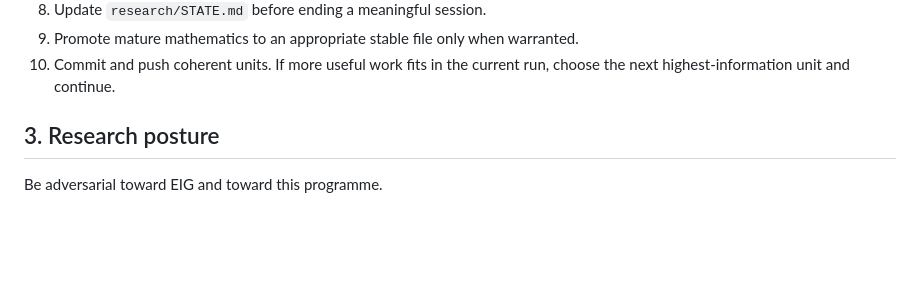
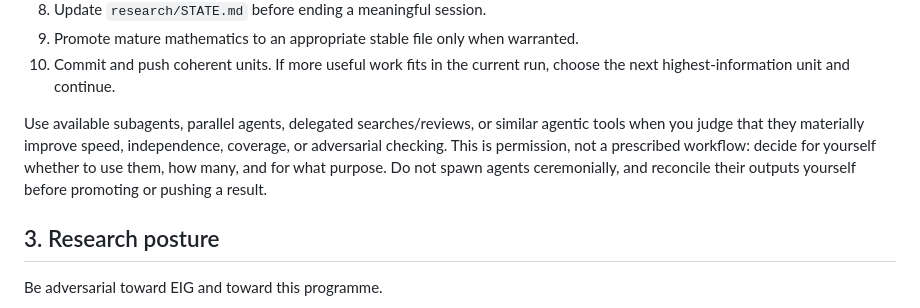
Before and after one commit to ogiekako/exact-interaction-geometry, a Markdown page: AGENTS.md, the part around the change. GitHub-like rendering; blank space fills up the shorter version.

Commit message:
research: allow autonomous use of subagents

```diff
--- a/AGENTS.md
+++ b/AGENTS.md
@@ -61,6 +61,12 @@ On a bare start-or-continue instruction, act rather than requesting scope.
 9. Promote mature mathematics to an appropriate stable file only when warranted.
 10. Commit and push coherent units. If more useful work fits in the current run, choose the next
     highest-information unit and continue.
+
+Use available subagents, parallel agents, delegated searches/reviews, or similar agentic tools
+when you judge that they materially improve speed, independence, coverage, or adversarial checking.
+This is permission, not a prescribed workflow: decide for yourself whether to use them, how many,
+and for what purpose. Do not spawn agents ceremonially, and reconcile their outputs yourself
+before promoting or pushing a result.
 
 ## 3. Research posture
 
```
